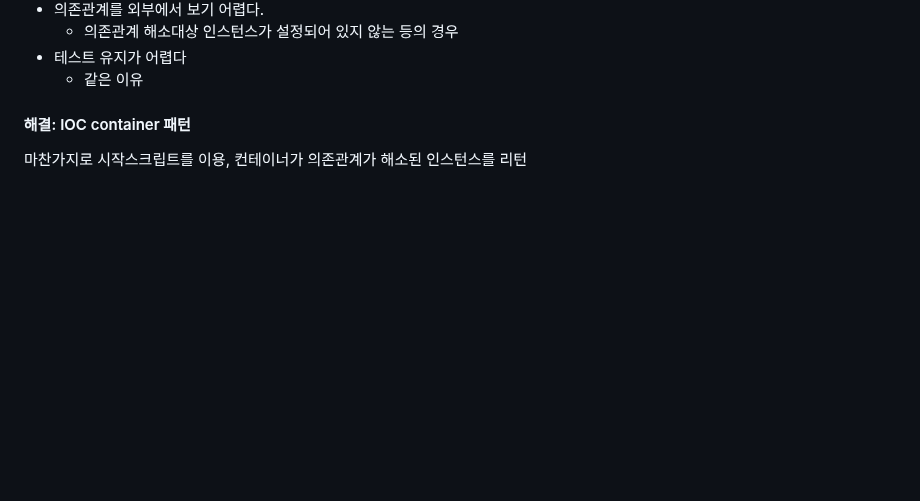
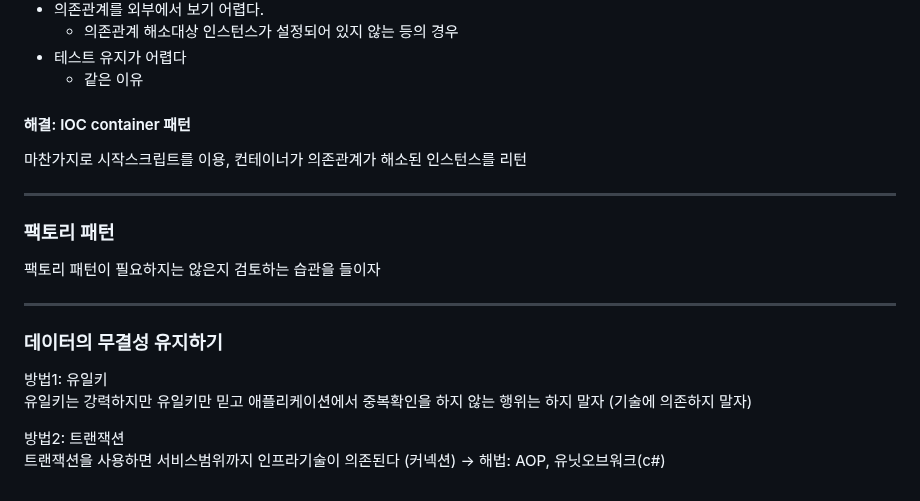
Before and after one commit to isntkyu/dev-study-hub, a Markdown page: [책]ddd/README.md, the part around the change. GitHub-like rendering; blank space fills up the shorter version.

Commit message:
데이터의 무결성

```diff
--- a/[책]ddd/README.md
+++ b/[책]ddd/README.md
@@ -104,3 +104,19 @@ updateRequestDto의 속성 null 체크를 통해 업데이트할 항목을 식
 #### 해결: IOC container 패턴
 
 마찬가지로 시작스크립트를 이용, 컨테이너가 의존관계가 해소된 인스턴스를 리턴
+
+---
+
+### 팩토리 패턴
+
+팩토리 패턴이 필요하지는 않은지 검토하는 습관을 들이자
+
+---
+
+### 데이터의 무결성 유지하기
+
+방법1: 유일키
+유일키는 강력하지만 유일키만 믿고 애플리케이션에서 중복확인을 하지 않는 행위는 하지 말자 (기술에 의존하지 말자)
+
+방법2: 트랜잭션
+트랜잭션을 사용하면 서비스범위까지 인프라기술이 의존된다 (커넥션) -> 해법: AOP, 유닛오브워크(c#)
```
